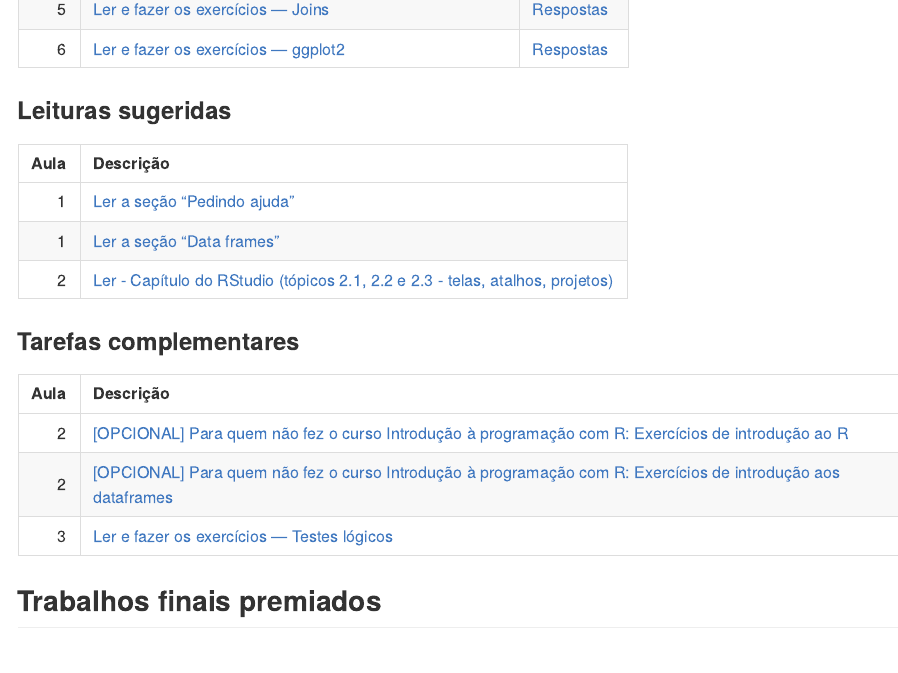
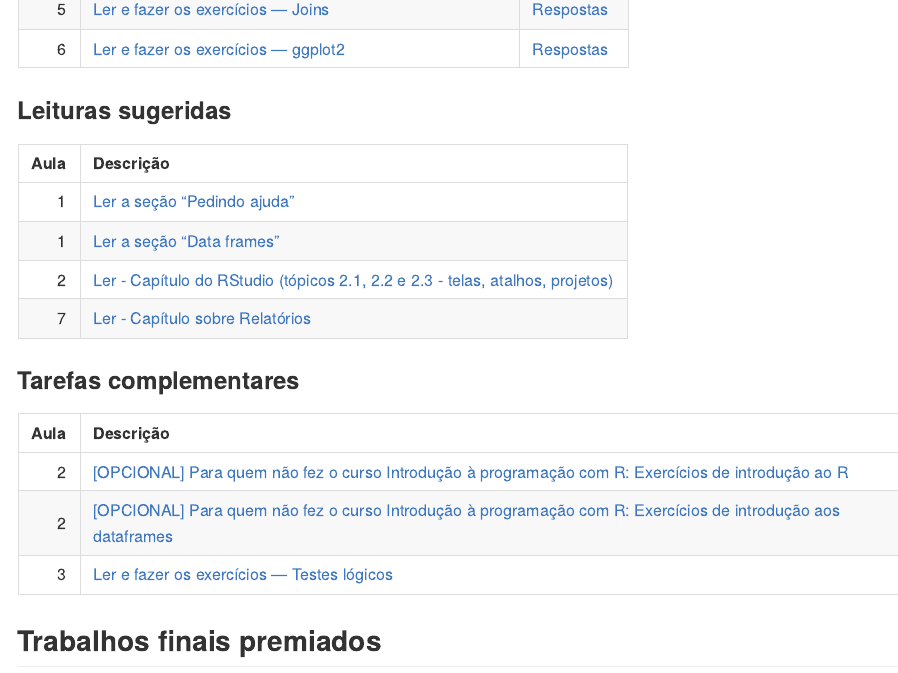
Before and after one commit to curso-r/202206-r4ds-1, an R Markdown document (README.Rmd): the page in a window 1100 px wide, from 2170 px down. The pictures show the output file README.md that the author committed with the source, drawn offline in the style of GitHub.

Commit message:
atualiza readme do curso

```diff
--- a/.github/workflows/atualizar_pagina_do_curso.yaml
+++ b/.github/workflows/atualizar_pagina_do_curso.yaml
@@ -60,6 +60,5 @@ jobs:
           git add README.Rmd
           git add README.md
           git add _config.yml
-          git add .github/r-depends.rds
           git commit -m "Atualizando página do curso" || echo "No changes to commit"
           git push origin || echo "No changes to commit"
--- a/README.Rmd
+++ b/README.Rmd
@@ -5,7 +5,7 @@ params:
   trilha_clean: programacao_para_ciencia_de_dados
   turma: 202206-r4ds-1
   nome_curso: R para Ciência de Dados I
-  num_aula: '6'
+  num_aula: '7'
   download_material: 'TRUE'
 ---
 
```
Also changed, not shown: README.md.
